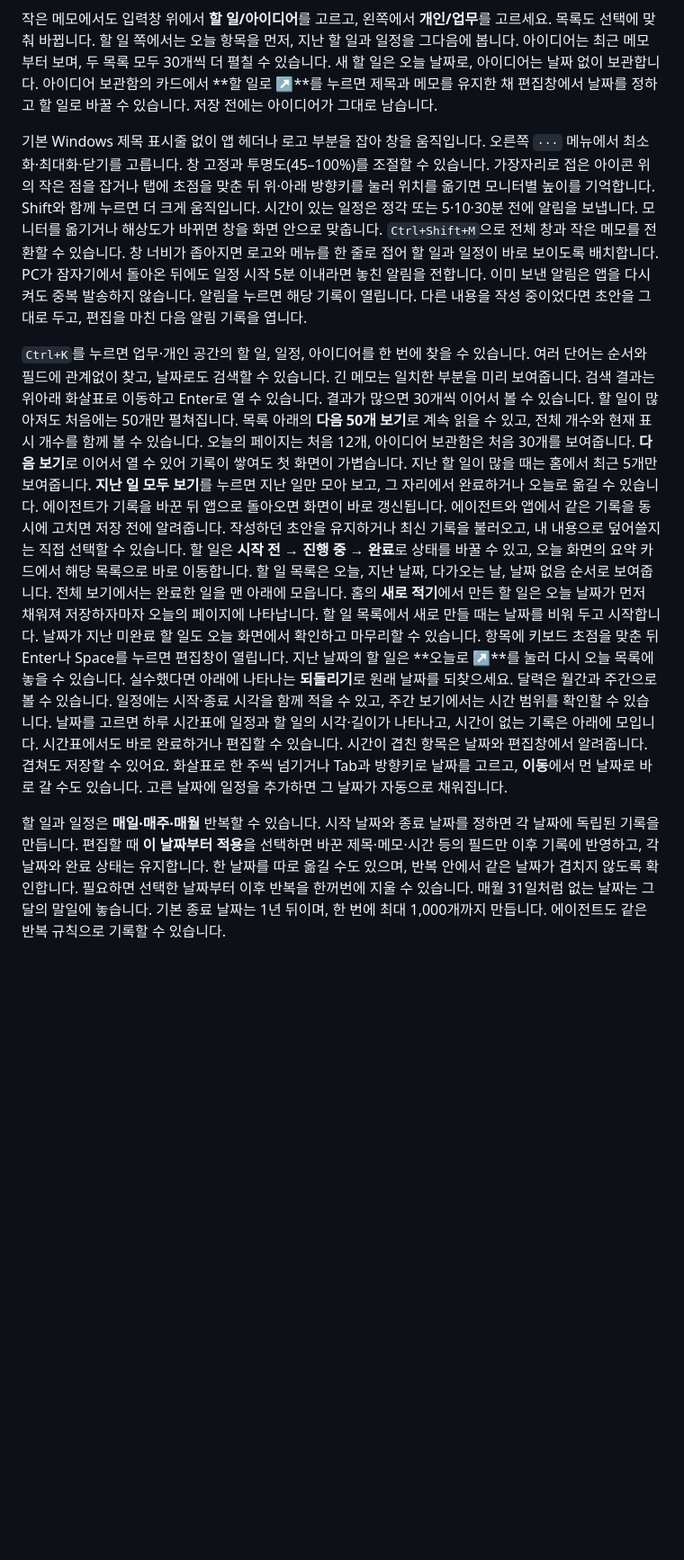
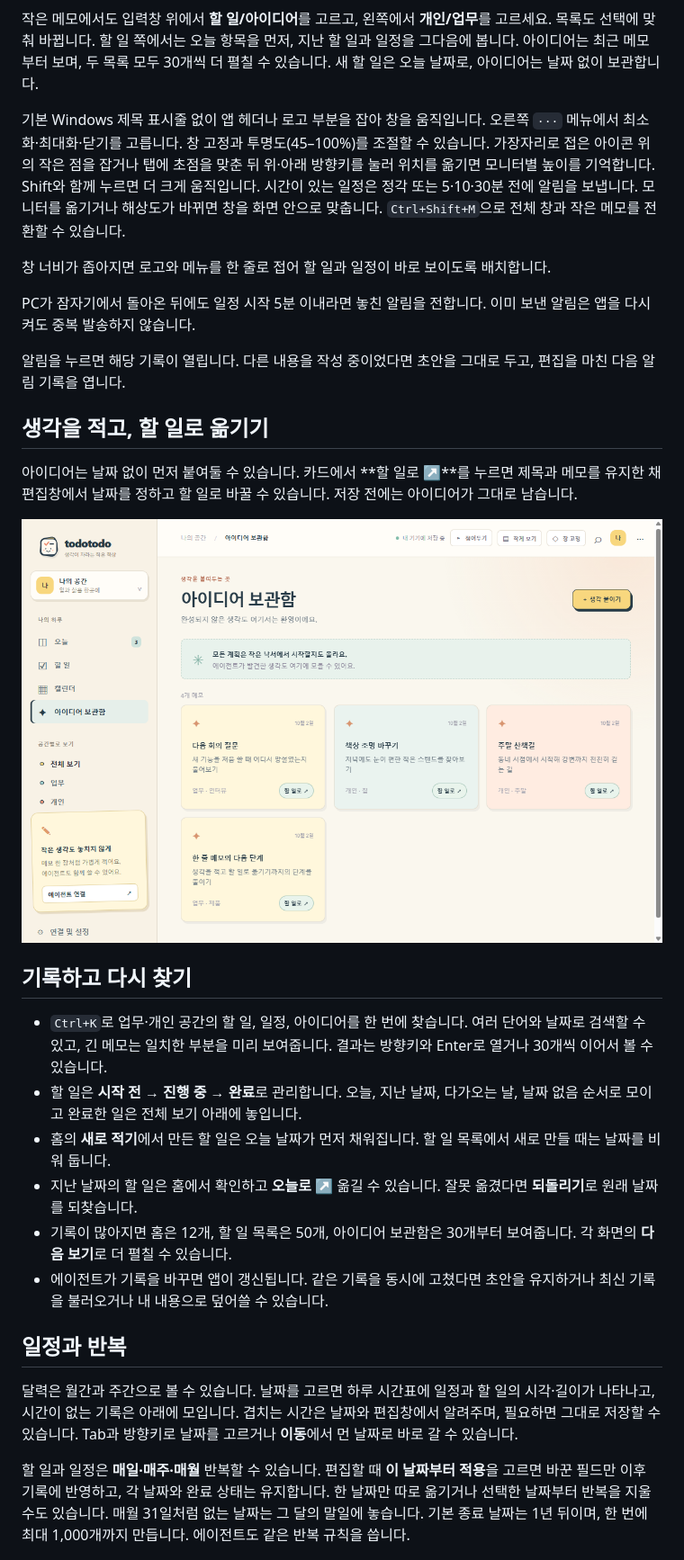
Before and after one commit to sukoji/todotodo, a Markdown page: README.md, the part around one of its changes. Shown at 90% size. GitHub-like rendering; pictures changed too: docs/ideas.png (added); blank space fills up the shorter version.

Commit message:
Show current idea workflow in product README

```diff
--- a/README.md
+++ b/README.md
@@ -21,26 +21,35 @@ TodoTodo는 책상 한쪽에 놓아두는 작은 수첩 같은 Windows 앱입니
 ![작은 메모 모드](docs/compact.png)
 
 작은 메모에서도 입력창 위에서 **할 일/아이디어**를 고르고, 왼쪽에서 **개인/업무**를 고르세요. 목록도 선택에 맞춰 바뀝니다. 할 일 쪽에서는 오늘 항목을 먼저, 지난 할 일과 일정을 그다음에 봅니다. 아이디어는 최근 메모부터 보며, 두 목록 모두 30개씩 더 펼칠 수 있습니다. 새 할 일은 오늘 날짜로, 아이디어는 날짜 없이 보관합니다.
-아이디어 보관함의 카드에서 **할 일로 ↗**를 누르면 제목과 메모를 유지한 채 편집창에서 날짜를 정하고 할 일로 바꿀 수 있습니다. 저장 전에는 아이디어가 그대로 남습니다.
 
 기본 Windows 제목 표시줄 없이 앱 헤더나 로고 부분을 잡아 창을 움직입니다. 오른쪽 `···` 메뉴에서 최소화·최대화·닫기를 고릅니다. 창 고정과 투명도(45–100%)를 조절할 수 있습니다. 가장자리로 접은 아이콘 위의 작은 점을 잡거나 탭에 초점을 맞춘 뒤 위·아래 방향키를 눌러 위치를 옮기면 모니터별 높이를 기억합니다. Shift와 함께 누르면 더 크게 움직입니다. 시간이 있는 일정은 정각 또는 5·10·30분 전에 알림을 보냅니다. 모니터를 옮기거나 해상도가 바뀌면 창을 화면 안으로 맞춥니다. `Ctrl+Shift+M`으로 전체 창과 작은 메모를 전환할 수 있습니다.
+
 창 너비가 좁아지면 로고와 메뉴를 한 줄로 접어 할 일과 일정이 바로 보이도록 배치합니다.
+
 PC가 잠자기에서 돌아온 뒤에도 일정 시작 5분 이내라면 놓친 알림을 전합니다. 이미 보낸 알림은 앱을 다시 켜도 중복 발송하지 않습니다.
+
 알림을 누르면 해당 기록이 열립니다. 다른 내용을 작성 중이었다면 초안을 그대로 두고, 편집을 마친 다음 알림 기록을 엽니다.
 
-`Ctrl+K`를 누르면 업무·개인 공간의 할 일, 일정, 아이디어를 한 번에 찾을 수 있습니다. 여러 단어는 순서와 필드에 관계없이 찾고, 날짜로도 검색할 수 있습니다. 긴 메모는 일치한 부분을 미리 보여줍니다. 검색 결과는 위아래 화살표로 이동하고 Enter로 열 수 있습니다. 결과가 많으면 30개씩 이어서 볼 수 있습니다.
-할 일이 많아져도 처음에는 50개만 펼쳐집니다. 목록 아래의 **다음 50개 보기**로 계속 읽을 수 있고, 전체 개수와 현재 표시 개수를 함께 볼 수 있습니다.
-오늘의 페이지는 처음 12개, 아이디어 보관함은 처음 30개를 보여줍니다. **다음 보기**로 이어서 열 수 있어 기록이 쌓여도 첫 화면이 가볍습니다.
-지난 할 일이 많을 때는 홈에서 최근 5개만 보여줍니다. **지난 일 모두 보기**를 누르면 지난 일만 모아 보고, 그 자리에서 완료하거나 오늘로 옮길 수 있습니다.
-에이전트가 기록을 바꾼 뒤 앱으로 돌아오면 화면이 바로 갱신됩니다. 에이전트와 앱에서 같은 기록을 동시에 고치면 저장 전에 알려줍니다. 작성하던 초안을 유지하거나 최신 기록을 불러오고, 내 내용으로 덮어쓸지는 직접 선택할 수 있습니다.
-할 일은 **시작 전 → 진행 중 → 완료**로 상태를 바꿀 수 있고, 오늘 화면의 요약 카드에서 해당 목록으로 바로 이동합니다.
-할 일 목록은 오늘, 지난 날짜, 다가오는 날, 날짜 없음 순서로 보여줍니다. 전체 보기에서는 완료한 일을 맨 아래에 모읍니다.
-홈의 **새로 적기**에서 만든 할 일은 오늘 날짜가 먼저 채워져 저장하자마자 오늘의 페이지에 나타납니다. 할 일 목록에서 새로 만들 때는 날짜를 비워 두고 시작합니다.
-날짜가 지난 미완료 할 일도 오늘 화면에서 확인하고 마무리할 수 있습니다. 항목에 키보드 초점을 맞춘 뒤 Enter나 Space를 누르면 편집창이 열립니다.
-지난 날짜의 할 일은 **오늘로 ↗**를 눌러 다시 오늘 목록에 놓을 수 있습니다. 실수했다면 아래에 나타나는 **되돌리기**로 원래 날짜를 되찾으세요.
-달력은 월간과 주간으로 볼 수 있습니다. 일정에는 시작·종료 시각을 함께 적을 수 있고, 주간 보기에서는 시간 범위를 확인할 수 있습니다. 날짜를 고르면 하루 시간표에 일정과 할 일의 시각·길이가 나타나고, 시간이 없는 기록은 아래에 모입니다. 시간표에서도 바로 완료하거나 편집할 수 있습니다. 시간이 겹친 항목은 날짜와 편집창에서 알려줍니다. 겹쳐도 저장할 수 있어요. 화살표로 한 주씩 넘기거나 Tab과 방향키로 날짜를 고르고, **이동**에서 먼 날짜로 바로 갈 수도 있습니다. 고른 날짜에 일정을 추가하면 그 날짜가 자동으로 채워집니다.
+## 생각을 적고, 할 일로 옮기기
 
-할 일과 일정은 **매일·매주·매월** 반복할 수 있습니다. 시작 날짜와 종료 날짜를 정하면 각 날짜에 독립된 기록을 만듭니다. 편집할 때 **이 날짜부터 적용**을 선택하면 바꾼 제목·메모·시간 등의 필드만 이후 기록에 반영하고, 각 날짜와 완료 상태는 유지합니다. 한 날짜를 따로 옮길 수도 있으며, 반복 안에서 같은 날짜가 겹치지 않도록 확인합니다. 필요하면 선택한 날짜부터 이후 반복을 한꺼번에 지울 수 있습니다. 매월 31일처럼 없는 날짜는 그 달의 말일에 놓습니다. 기본 종료 날짜는 1년 뒤이며, 한 번에 최대 1,000개까지 만듭니다. 에이전트도 같은 반복 규칙으로 기록할 수 있습니다.
+아이디어는 날짜 없이 먼저 붙여둘 수 있습니다. 카드에서 **할 일로 ↗**를 누르면 제목과 메모를 유지한 채 편집창에서 날짜를 정하고 할 일로 바꿀 수 있습니다. 저장 전에는 아이디어가 그대로 남습니다.
+
+![아이디어 보관함과 할 일로 바꾸기 버튼](docs/ideas.png)
+
+## 기록하고 다시 찾기
+
+- `Ctrl+K`로 업무·개인 공간의 할 일, 일정, 아이디어를 한 번에 찾습니다. 여러 단어와 날짜로 검색할 수 있고, 긴 메모는 일치한 부분을 미리 보여줍니다. 결과는 방향키와 Enter로 열거나 30개씩 이어서 볼 수 있습니다.
+- 할 일은 **시작 전 → 진행 중 → 완료**로 관리합니다. 오늘, 지난 날짜, 다가오는 날, 날짜 없음 순서로 모이고 완료한 일은 전체 보기 아래에 놓입니다.
+- 홈의 **새로 적기**에서 만든 할 일은 오늘 날짜가 먼저 채워집니다. 할 일 목록에서 새로 만들 때는 날짜를 비워 둡니다.
+- 지난 날짜의 할 일은 홈에서 확인하고 **오늘로 ↗** 옮길 수 있습니다. 잘못 옮겼다면 **되돌리기**로 원래 날짜를 되찾습니다.
+- 기록이 많아지면 홈은 12개, 할 일 목록은 50개, 아이디어 보관함은 30개부터 보여줍니다. 각 화면의 **다음 보기**로 더 펼칠 수 있습니다.
+- 에이전트가 기록을 바꾸면 앱이 갱신됩니다. 같은 기록을 동시에 고쳤다면 초안을 유지하거나 최신 기록을 불러오거나 내 내용으로 덮어쓸 수 있습니다.
+
+## 일정과 반복
+
+달력은 월간과 주간으로 볼 수 있습니다. 날짜를 고르면 하루 시간표에 일정과 할 일의 시각·길이가 나타나고, 시간이 없는 기록은 아래에 모입니다. 겹치는 시간은 날짜와 편집창에서 알려주며, 필요하면 그대로 저장할 수 있습니다. Tab과 방향키로 날짜를 고르거나 **이동**에서 먼 날짜로 바로 갈 수 있습니다.
+
+할 일과 일정은 **매일·매주·매월** 반복할 수 있습니다. 편집할 때 **이 날짜부터 적용**을 고르면 바꾼 필드만 이후 기록에 반영하고, 각 날짜와 완료 상태는 유지합니다. 한 날짜만 따로 옮기거나 선택한 날짜부터 반복을 지울 수도 있습니다. 매월 31일처럼 없는 날짜는 그 달의 말일에 놓습니다. 기본 종료 날짜는 1년 뒤이며, 한 번에 최대 1,000개까지 만듭니다. 에이전트도 같은 반복 규칙을 씁니다.
 
 ![주간 달력](docs/week.png)
 
```
Also changed, not shown: other parts of README.md (+3 -0 lines), docs/screenshot.png.
